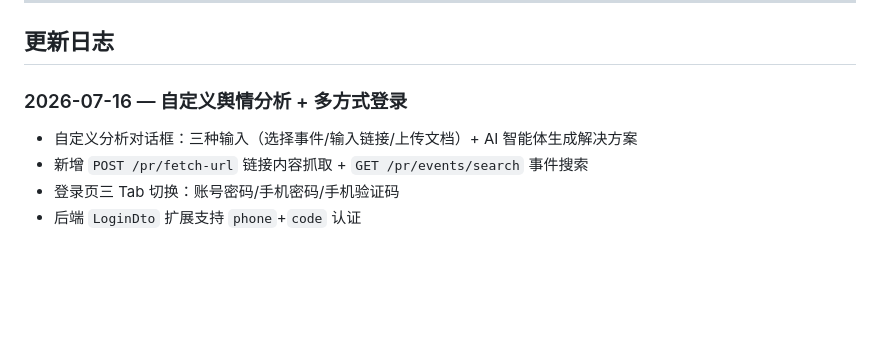
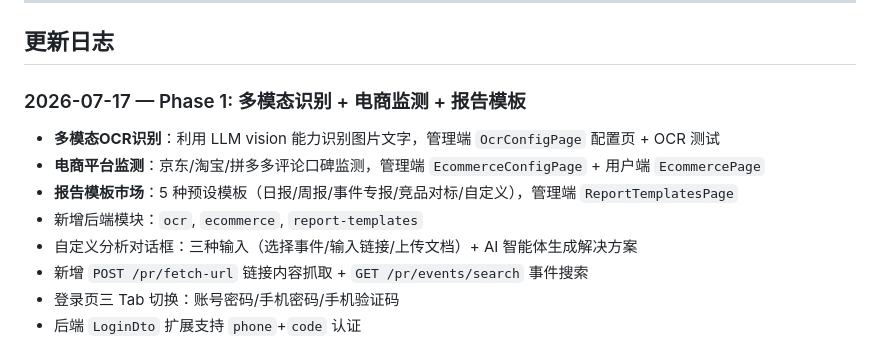
Before and after one commit to rainbow-boy-max/Public-opinion-monitoring, a Markdown page: README.md, the part around the change. Drawn GitHub-style; blank space fills up the shorter version.

Commit message:
docs: update README changelog for Phase 1 Co-authored-by: monkeycode-ai <monkeycode-ai@chaitin.com>

```diff
--- a/README.md
+++ b/README.md
@@ -307,7 +307,11 @@ WEIXIN_API_KEY=sk-xxxxxx
 
 ## 更新日志
 
-### 2026-07-16 — 自定义舆情分析 + 多方式登录
+### 2026-07-17 — Phase 1: 多模态识别 + 电商监测 + 报告模板
+- **多模态OCR识别**：利用 LLM vision 能力识别图片文字，管理端 `OcrConfigPage` 配置页 + OCR 测试
+- **电商平台监测**：京东/淘宝/拼多多评论口碑监测，管理端 `EcommerceConfigPage` + 用户端 `EcommercePage`
+- **报告模板市场**：5 种预设模板（日报/周报/事件专报/竞品对标/自定义），管理端 `ReportTemplatesPage`
+- 新增后端模块：`ocr`, `ecommerce`, `report-templates`
 - 自定义分析对话框：三种输入（选择事件/输入链接/上传文档）+ AI 智能体生成解决方案
 - 新增 `POST /pr/fetch-url` 链接内容抓取 + `GET /pr/events/search` 事件搜索
 - 登录页三 Tab 切换：账号密码/手机密码/手机验证码
```
